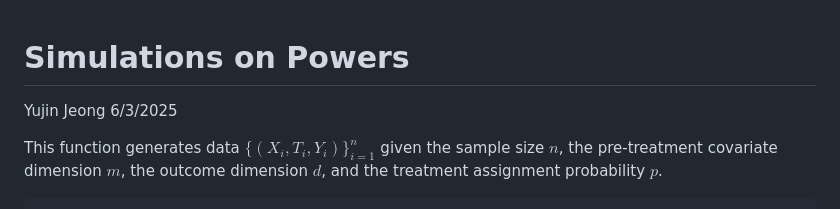
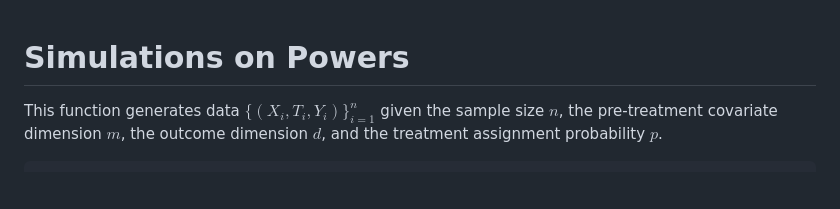
Before and after one commit to yujinj/identifying-sparse-treatment-effects, a Markdown page: simulations_on_powers.md, the part around the change. GitHub-like rendering; blank space fills up the shorter version.

```diff
--- a/simulations_on_powers.md
+++ b/simulations_on_powers.md
@@ -1,7 +1,5 @@
 Simulations on Powers
 ================
-Yujin Jeong
-6/3/2025
 
 This function generates data $\{(X_i, T_i, Y_i)\}_{i=1}^n$ given the
 sample size $n$, the pre-treatment covariate dimension $m$, the outcome
```
